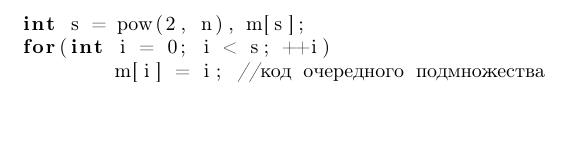
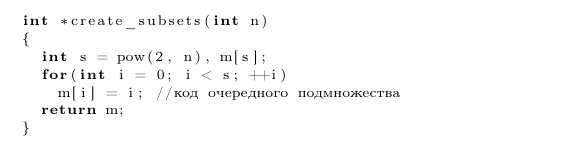
Before and after one commit to artificialpancakes/Novikov_Discrete_Mathematics_For_Programmers_TeX, a LaTeX document (source/p39/p39.tex): part of the page, cut at the place of the change, the shorter picture padded with empty space. Compiled offline with pdfLaTeX.

Commit message:
Add files via upload

```diff
--- a/source/p39/p39.tex
+++ b/source/p39/p39.tex
@@ -7,10 +7,20 @@
 \usepackage{listings}
 
 \begin{document}
-\lstset{language = C, extendedchars = \true, keepspaces = true}
+\lstset{
+language = C,
+extendedchars = \true,
+keepspaces = true,
+morekeywords = {true, false, bool, elem, NULL},
+basicstyle = \fontsize{7}{9}\selectfont,
+commentstyle = \fontsize{7}{9}\selectfont}
 \begin{lstlisting}
-int s = pow(2, n), m[s];
-for(int i = 0; i < s; ++i)
-	m[i] = i; //код очередного подмножества
+int *create_subsets(int n)
+{
+  int s = pow(2, n), m[s];
+  for(int i = 0; i < s; ++i)
+    m[i] = i; //код очередного подмножества
+  return m;
+}
 \end{lstlisting}
 \end{document}
```
Also changed, not shown: source/p39/p39.pdf, source/p39/p39.tex (4 more changed lines).
